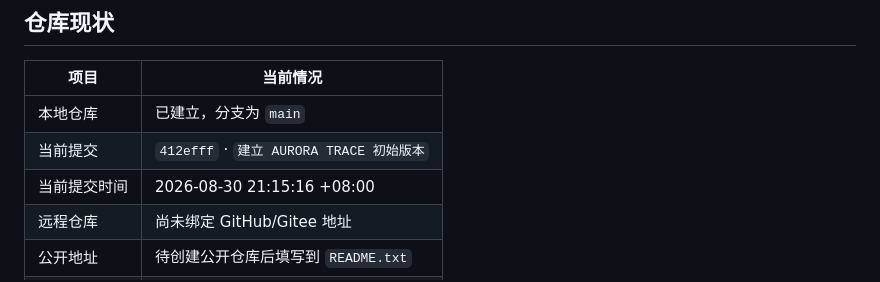
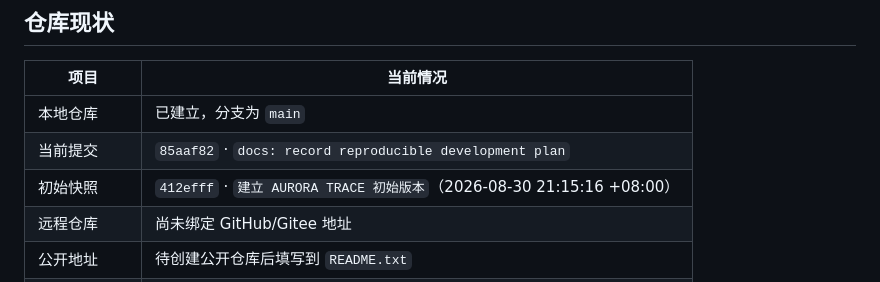
Before and after one commit to dyx6663/AURORA-TRACE, a Markdown page: DEVELOPMENT_LOG.md, the part around the change. Rendered like a GitHub page.

Commit message:
docs: correct repository status in log

```diff
--- a/DEVELOPMENT_LOG.md
+++ b/DEVELOPMENT_LOG.md
@@ -7,8 +7,8 @@
 | 项目 | 当前情况 |
 |---|---|
 | 本地仓库 | 已建立，分支为 `main` |
-| 当前提交 | `412efff` · `建立 AURORA TRACE 初始版本` |
-| 当前提交时间 | 2026-08-30 21:15:16 +08:00 |
+| 当前提交 | `85aaf82` · `docs: record reproducible development plan` |
+| 初始快照 | `412efff` · `建立 AURORA TRACE 初始版本`（2026-08-30 21:15:16 +08:00） |
 | 远程仓库 | 尚未绑定 GitHub/Gitee 地址 |
 | 公开地址 | 待创建公开仓库后填写到 `README.txt` |
 | 历史处理原则 | 不倒签、不压缩、不改写已推送历史 |
```
